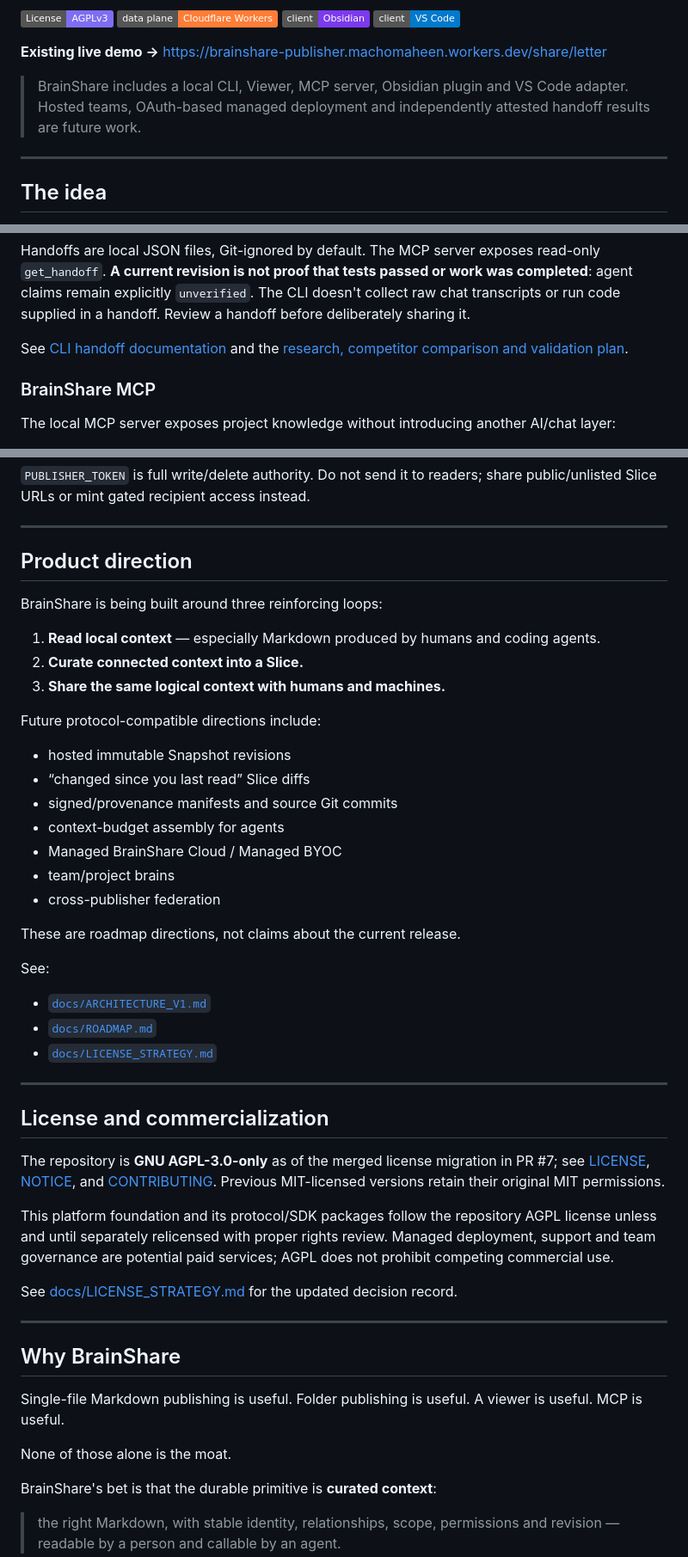
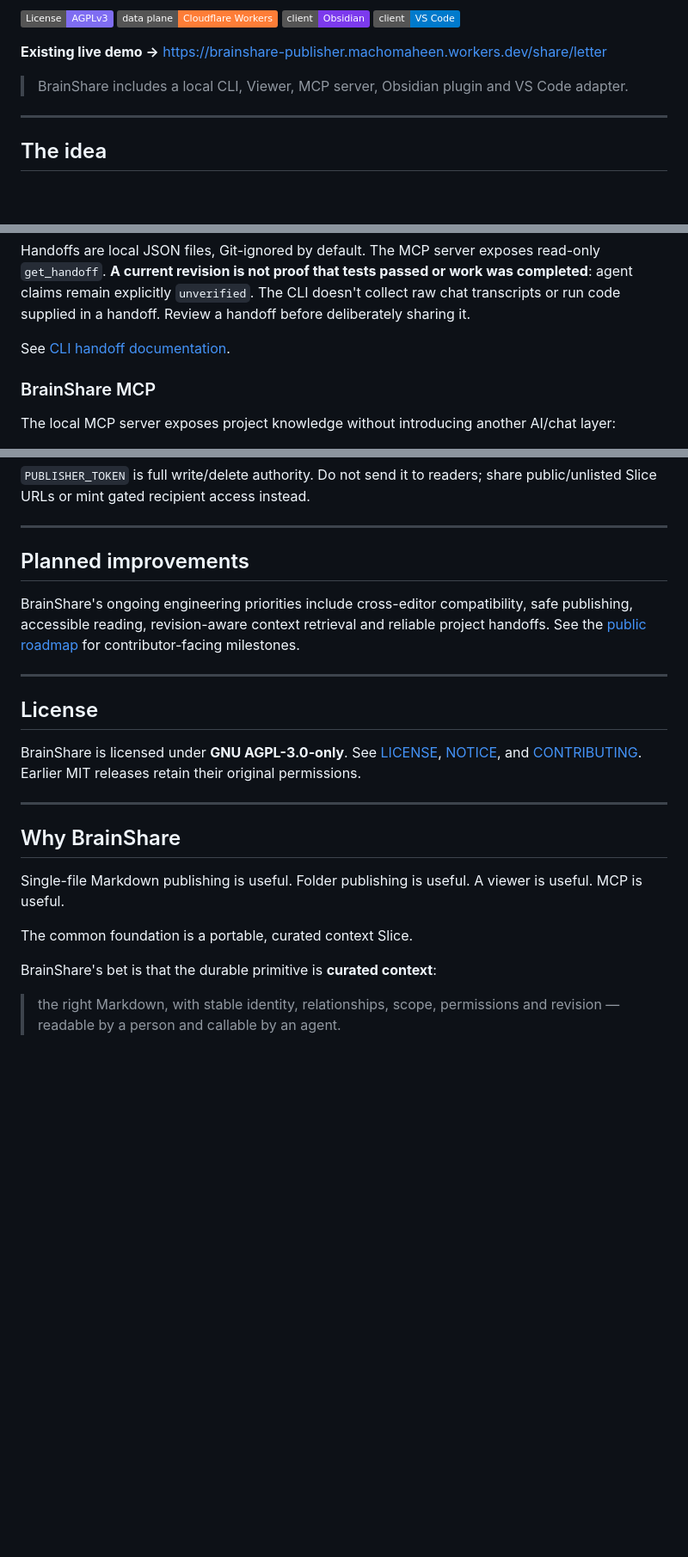
Before and after one commit to MachoMaheen/brainshare, a Markdown page: README.md, 3 parts joined by grey strips. Shown at 86% size. GitHub-like rendering; badges without logos; blank space fills up the shorter version.

Commit message:
docs: focus README on usage and open-source features

```diff
--- a/README.md
+++ b/README.md
@@ -16,7 +16,7 @@ BrainShare turns local Markdown into **Slices**: curated, stable, permission-awa
 
 **Existing live demo →** https://brainshare-publisher.machomaheen.workers.dev/share/letter
 
-> BrainShare includes a local CLI, Viewer, MCP server, Obsidian plugin and VS Code adapter. Hosted teams, OAuth-based managed deployment and independently attested handoff results are future work.
+> BrainShare includes a local CLI, Viewer, MCP server, Obsidian plugin and VS Code adapter.
 
 ---
 
@@ -187,7 +187,7 @@ node cli/brainshare.mjs handoff check architecture
 
 Handoffs are local JSON files, Git-ignored by default. The MCP server exposes read-only `get_handoff`. **A current revision is not proof that tests passed or work was completed**: agent claims remain explicitly `unverified`. The CLI doesn't collect raw chat transcripts or run code supplied in a handoff. Review a handoff before deliberately sharing it.
 
-See [CLI handoff documentation](./cli/README.md) and the [research, competitor comparison and validation plan](./docs/RESEARCH_AGENT_CONTINUITY.md).
+See [CLI handoff documentation](./cli/README.md).
 
 ### BrainShare MCP
 
@@ -391,41 +391,15 @@ Point Obsidian, VS Code or the CLI at the resulting Worker URL.
 
 ---
 
-## Product direction
+## Planned improvements
 
-BrainShare is being built around three reinforcing loops:
-
-1. **Read local context** — especially Markdown produced by humans and coding agents.
-2. **Curate connected context into a Slice.**
-3. **Share the same logical context with humans and machines.**
-
-Future protocol-compatible directions include:
-
-- hosted immutable Snapshot revisions
-- “changed since you last read” Slice diffs
-- signed/provenance manifests and source Git commits
-- context-budget assembly for agents
-- Managed BrainShare Cloud / Managed BYOC
-- team/project brains
-- cross-publisher federation
-
-These are roadmap directions, not claims about the current release.
-
-See:
-
-- [`docs/ARCHITECTURE_V1.md`](./docs/ARCHITECTURE_V1.md)
-- [`docs/ROADMAP.md`](./docs/ROADMAP.md)
-- [`docs/LICENSE_STRATEGY.md`](./docs/LICENSE_STRATEGY.md)
+BrainShare's ongoing engineering priorities include cross-editor compatibility, safe publishing, accessible reading, revision-aware context retrieval and reliable project handoffs. See the [public roadmap](./docs/ROADMAP.md) for contributor-facing milestones.
 
 ---
 
-## License and commercialization
+## License
 
-The repository is **GNU AGPL-3.0-only** as of the merged license migration in PR #7; see [LICENSE](./LICENSE), [NOTICE](./NOTICE.md), and [CONTRIBUTING](./CONTRIBUTING.md). Previous MIT-licensed versions retain their original MIT permissions.
-
-This platform foundation and its protocol/SDK packages follow the repository AGPL license unless and until separately relicensed with proper rights review. Managed deployment, support and team governance are potential paid services; AGPL does not prohibit competing commercial use.
-
-See [docs/LICENSE_STRATEGY.md](./docs/LICENSE_STRATEGY.md) for the updated decision record.
+BrainShare is licensed under **GNU AGPL-3.0-only**. See [LICENSE](./LICENSE), [NOTICE](./NOTICE.md), and [CONTRIBUTING](./CONTRIBUTING.md). Earlier MIT releases retain their original permissions.
 
 ---
 
@@ -433,7 +407,7 @@ See [docs/LICENSE_STRATEGY.md](./docs/LICENSE_STRATEGY.md) for the updated decis
 
 Single-file Markdown publishing is useful. Folder publishing is useful. A viewer is useful. MCP is useful.
 
-None of those alone is the moat.
+The common foundation is a portable, curated context Slice.
 
 BrainShare's bet is that the durable primitive is **curated context**:
 
```
